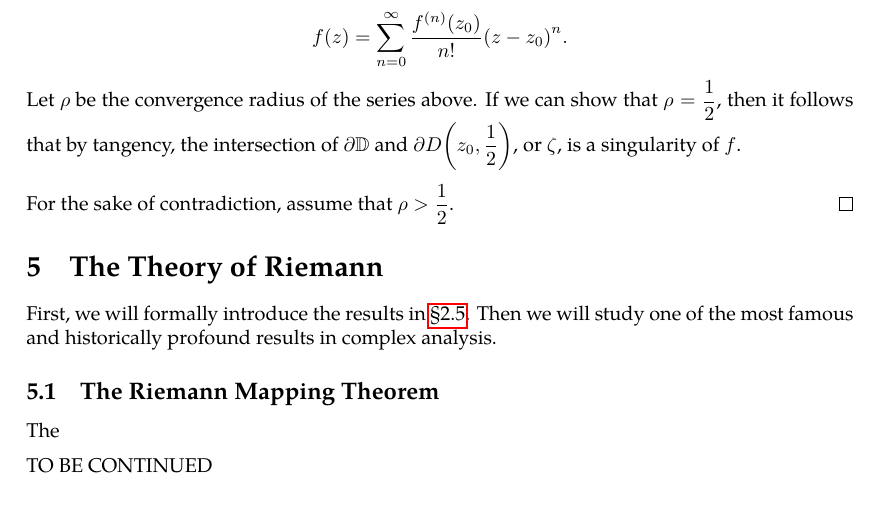
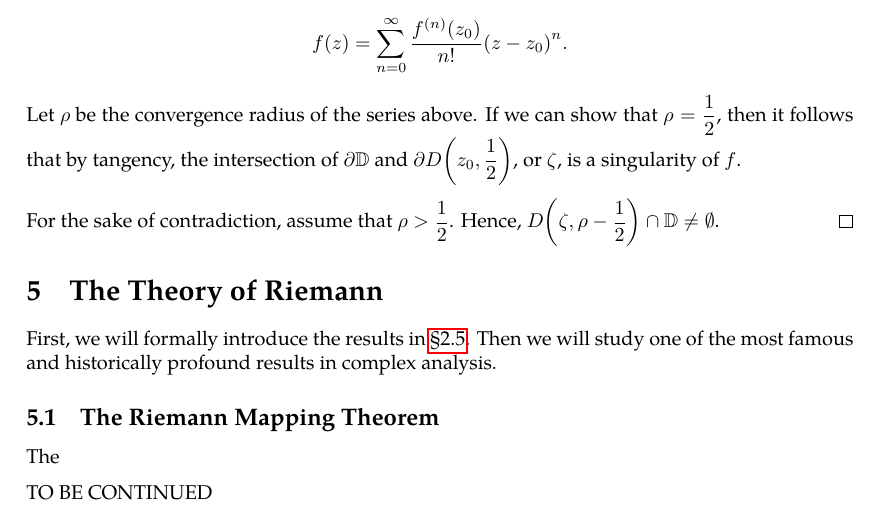
Before and after one commit to slipperking/complex-analysis-latex, a LaTeX document (main.tex): part of page 107 of 108, cut so that both start at the same text. Compiled offline with pdfLaTeX.

Commit message:
overleaf_to_git (Sun Jul 13 21:21:51 2025 -0700): update main.tex from r17559 to r17560

```diff
--- a/main.tex
+++ b/main.tex
@@ -2686,7 +2686,7 @@ It follows that \(f\) has an analytic continuation to the set \(D(z_0,R)\cup V \
     \end{cases}}=1.\]
     It follows that \(f\) is holomorphic on \(\mathbb{D}\). Let \(\qty|z_0|=\frac{1}{2}\) be arbitrary. Let \(\zeta=2z_0\). The function \(f(z)\) has a Taylor expansion at \(z=z_0\) of \[f(z)=\sum_{n=0}^\infty\frac{f^{(n)}\qty(z_0)}{n!}{\qty(z-z_0)}^n.\] Let \(\rho\) be the convergence radius of the series above. If we can show that \(\rho=\frac{1}{2}\), then it follows that by tangency, the intersection of \(\partial\mathbb{D}\) and \(\partial D\qty(z_0,\frac{1}{2})\), or \(\zeta\), is a singularity of \(f\).
 
-    For the sake of contradiction, assume that \(\rho>\frac{1}{2}\).
+    For the sake of contradiction, assume that \(\rho>\frac{1}{2}\). Hence, \(D\qty(\zeta,\rho-\frac{1}{2})\cap\mathbb{D}\neq\emptyset\).
 \end{proof}
 \section{The Theory of Riemann}\label{sec:riemann}
 First, we will formally introduce the results in \chpref{sec:conformalityintroduction}. Then we will study one of the most famous and historically profound results in complex analysis.
```
